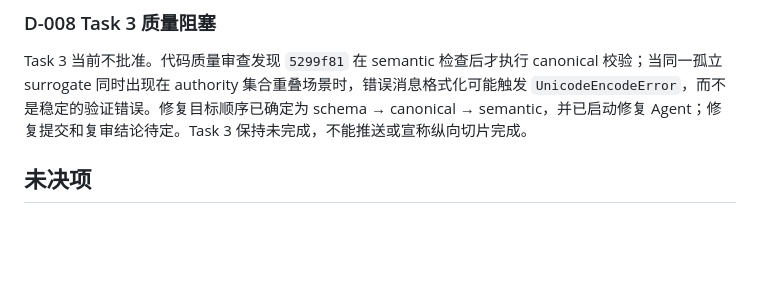
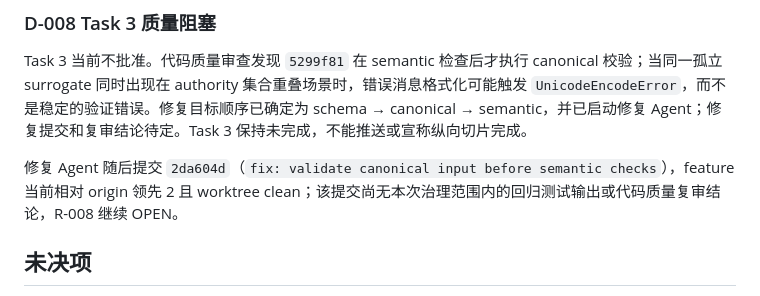
Before and after one commit to Conradgui/loop-craft, a Markdown page: docs/project-management/decision-log.md, the part around the change. GitHub-like rendering; blank space fills up the shorter version.

```diff
--- a/docs/project-management/decision-log.md
+++ b/docs/project-management/decision-log.md
@@ -49,6 +49,8 @@ feature 在 Task 2 验证快照时合并 main 形成 `20d3ad4`，并已推送与
 
 Task 3 当前不批准。代码质量审查发现 `5299f81` 在 semantic 检查后才执行 canonical 校验；当同一孤立 surrogate 同时出现在 authority 集合重叠场景时，错误消息格式化可能触发 `UnicodeEncodeError`，而不是稳定的验证错误。修复目标顺序已确定为 schema → canonical → semantic，并已启动修复 Agent；修复提交和复审结论待定。Task 3 保持未完成，不能推送或宣称纵向切片完成。
 
+修复 Agent 随后提交 `2da604d`（`fix: validate canonical input before semantic checks`），feature 当前相对 origin 领先 2 且 worktree clean；该提交尚无本次治理范围内的回归测试输出或代码质量复审结论，R-008 继续 OPEN。
+
 ## 未决项
 
 - Accepted Definition 的 Schema/fixture 子范围已由 Task 2 验证；产品 Skill、Evidence、Pipeline 和执行记录仍需后续任务证据，见 `risk-register.md` 的 `R-001`。
```
Also changed, not shown: docs/project-management/progress-log.md (+6 -0 lines), docs/project-management/quality-gates.md (+1 -1 lines).
